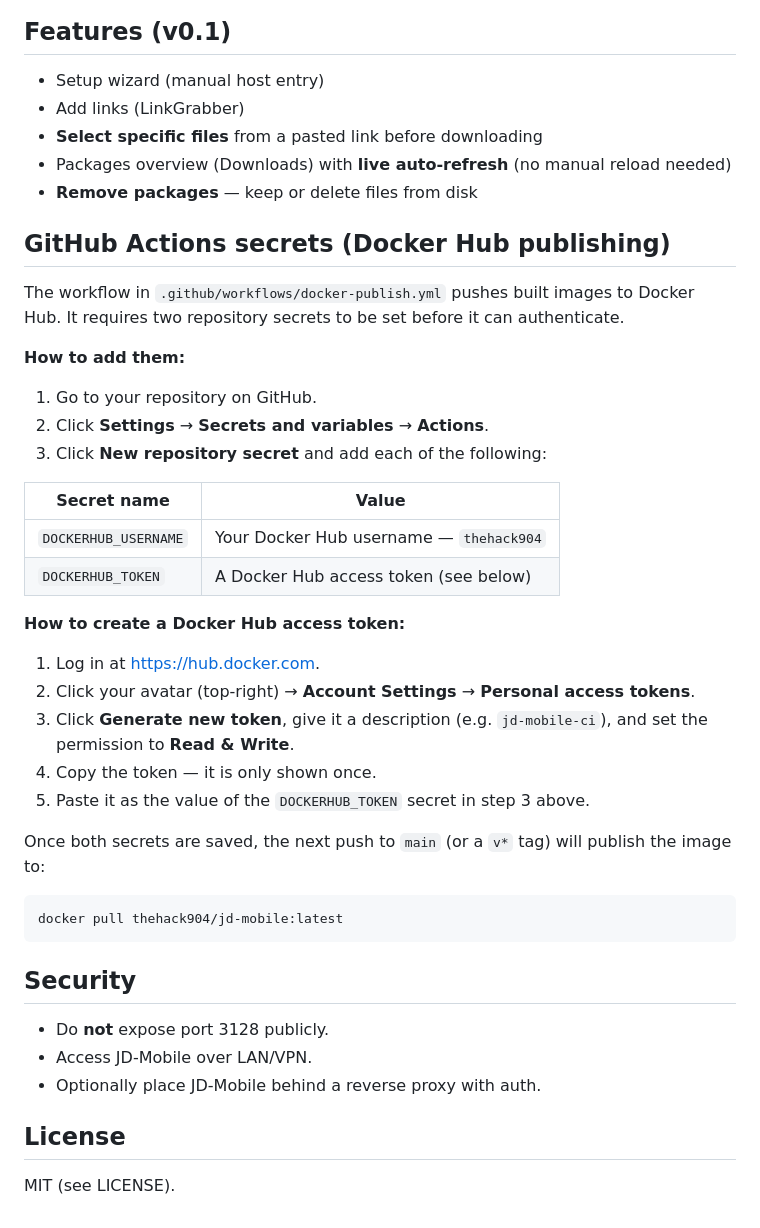
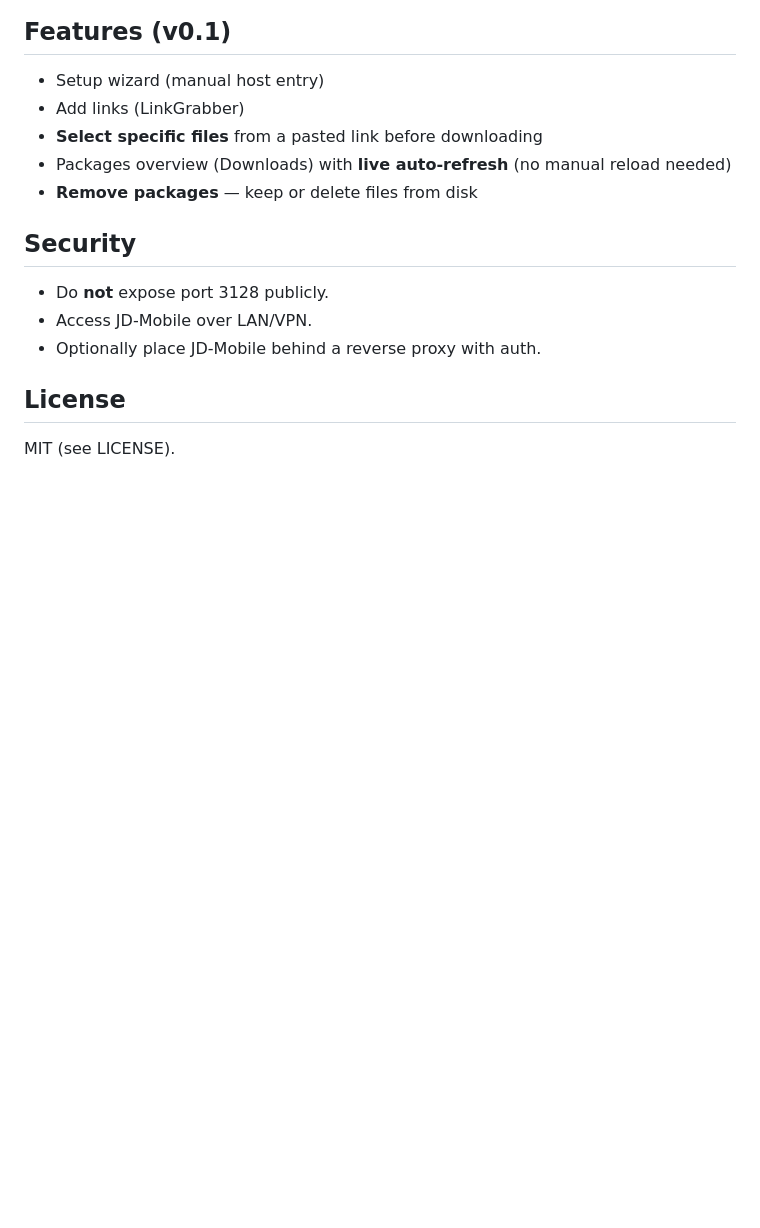
Before and after one commit to thehack904/JD-Mobile, a Markdown page: README.md, the part around the change. GitHub-like rendering; blank space fills up the shorter version.

Commit message:
Remove Docker Hub secrets setup instructions from README
Co-authored-by: thehack904 <35552907+thehack904@users.noreply.github.com>

````diff
--- a/README.md
+++ b/README.md
@@ -116,36 +116,6 @@ Then JD-Mobile will persist its config at:
 - Packages overview (Downloads) with **live auto-refresh** (no manual reload needed)
 - **Remove packages** — keep or delete files from disk
 
-## GitHub Actions secrets (Docker Hub publishing)
-
-The workflow in `.github/workflows/docker-publish.yml` pushes built images to Docker Hub.
-It requires two repository secrets to be set before it can authenticate.
-
-**How to add them:**
-
-1. Go to your repository on GitHub.
-2. Click **Settings** → **Secrets and variables** → **Actions**.
-3. Click **New repository secret** and add each of the following:
-
-| Secret name | Value |
-|---|---|
-| `DOCKERHUB_USERNAME` | Your Docker Hub username — `thehack904` |
-| `DOCKERHUB_TOKEN` | A Docker Hub access token (see below) |
-
-**How to create a Docker Hub access token:**
-
-1. Log in at <https://hub.docker.com>.
-2. Click your avatar (top-right) → **Account Settings** → **Personal access tokens**.
-3. Click **Generate new token**, give it a description (e.g. `jd-mobile-ci`), and set the permission to **Read & Write**.
-4. Copy the token — it is only shown once.
-5. Paste it as the value of the `DOCKERHUB_TOKEN` secret in step 3 above.
-
-Once both secrets are saved, the next push to `main` (or a `v*` tag) will publish the image to:
-
-```
-docker pull thehack904/jd-mobile:latest
-```
-
 ## Security
 
 - Do **not** expose port 3128 publicly.
````
